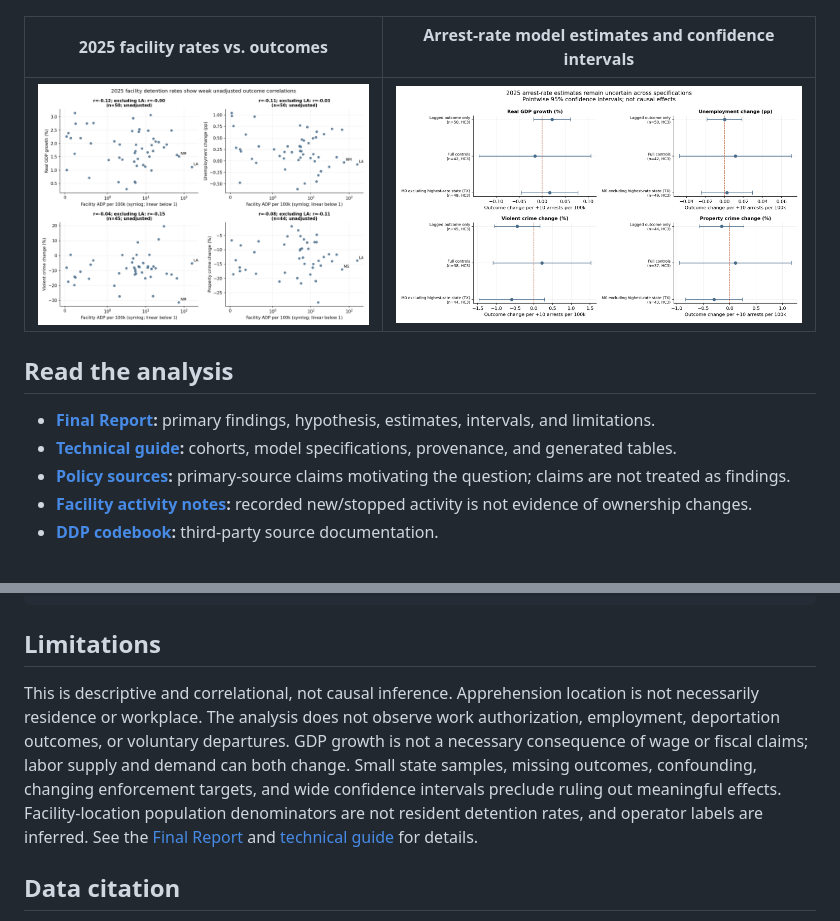
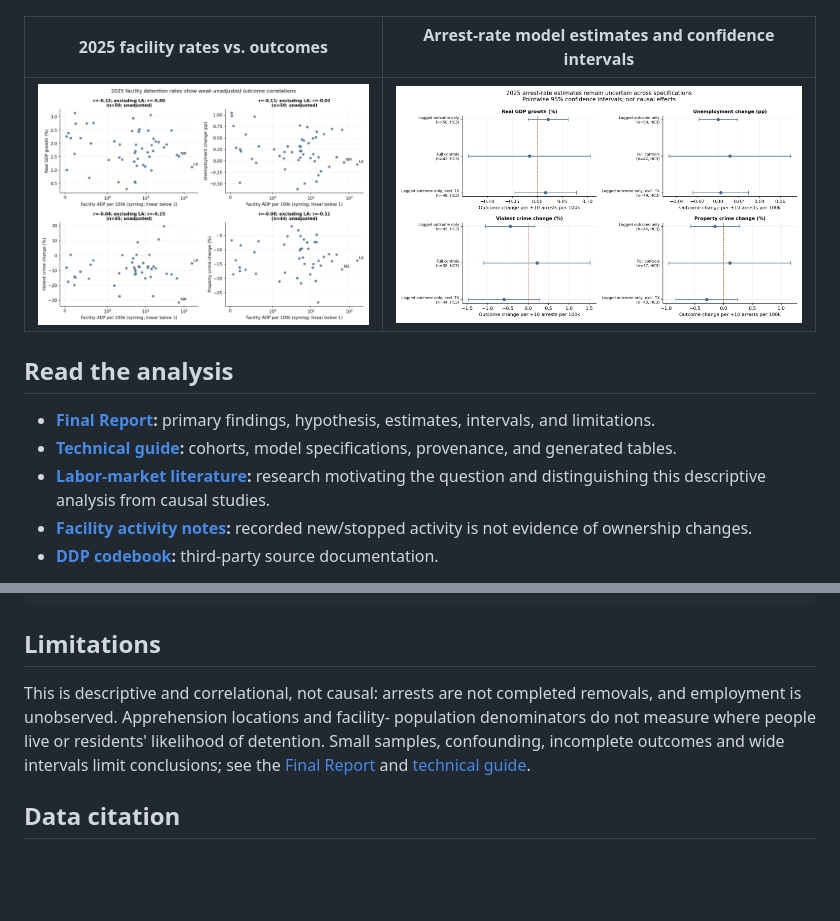
Before and after one commit to micahth/ice-data, a Markdown page: README.md, 2 parts joined by grey strips. Rendered like a GitHub page; pictures changed too: notebooks/figures/fig6_arrest_coefficients.png; blank space fills up the shorter version.

Commit message:
Refine portfolio report from reviewer feedback
Co-authored-by: Copilot <223556219+Copilot@users.noreply.github.com>

```diff
--- a/README.md
+++ b/README.md
@@ -54,7 +54,7 @@ and state-level economic/crime associations.
 
 - **[Final Report](Final%20Report.md):** primary findings, hypothesis, estimates, intervals, and limitations.
 - **[Technical guide](notebooks/MASTER_RESULTS.md):** cohorts, model specifications, provenance, and generated tables.
-- **[Policy sources](notebooks/POLICY_SOURCES.md):** primary-source claims motivating the question; claims are not treated as findings.
+- **[Labor-market literature](notebooks/LABOR_MARKET_LITERATURE.md):** research motivating the question and distinguishing this descriptive analysis from causal studies.
 - **[Facility activity notes](notebooks/FACILITY_CHANGES.md):** recorded new/stopped activity is not evidence of ownership changes.
 - **[DDP codebook](data/codebook.txt):** third-party source documentation.
 
@@ -126,15 +126,12 @@ LICENSE                   MIT license for the project code
 
 ## Limitations
 
-This is descriptive and correlational, not causal inference. Apprehension location is
-not necessarily residence or workplace. The analysis does not observe work
-authorization, employment, deportation outcomes, or voluntary departures. GDP growth
-is not a necessary consequence of wage or fiscal claims; labor supply and demand can
-both change. Small state samples, missing outcomes, confounding, changing enforcement
-targets, and wide confidence intervals preclude ruling out meaningful effects.
-Facility-location population denominators are not resident detention rates, and
-operator labels are inferred. See the [Final Report](Final%20Report.md) and
-[technical guide](notebooks/MASTER_RESULTS.md) for details.
+This is descriptive and correlational, not causal: arrests are not completed
+removals, and employment is unobserved. Apprehension locations and facility-
+population denominators do not measure where people live or residents' likelihood
+of detention. Small samples, confounding, incomplete outcomes and wide intervals
+limit conclusions; see the [Final Report](Final%20Report.md) and
+[technical guide](notebooks/MASTER_RESULTS.md).
 
 ## Data citation
 
```
Also changed, not shown: other parts of README.md (+1 -1 lines), Final Report.md (+9 -9 lines), notebooks/LABOR_MARKET_LITERATURE.md (added, +9 -0 lines), notebooks/MASTER_RESULTS.md (+1 -1 lines), notebooks/POLICY_SOURCES.md (deleted, +0 -40 lines), 3 other files.
